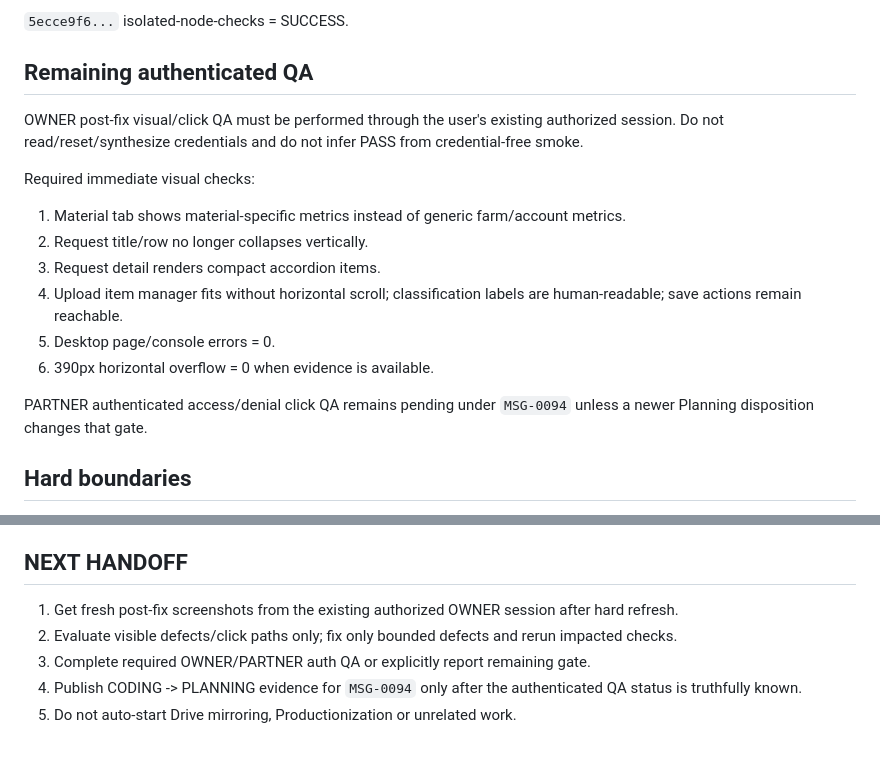
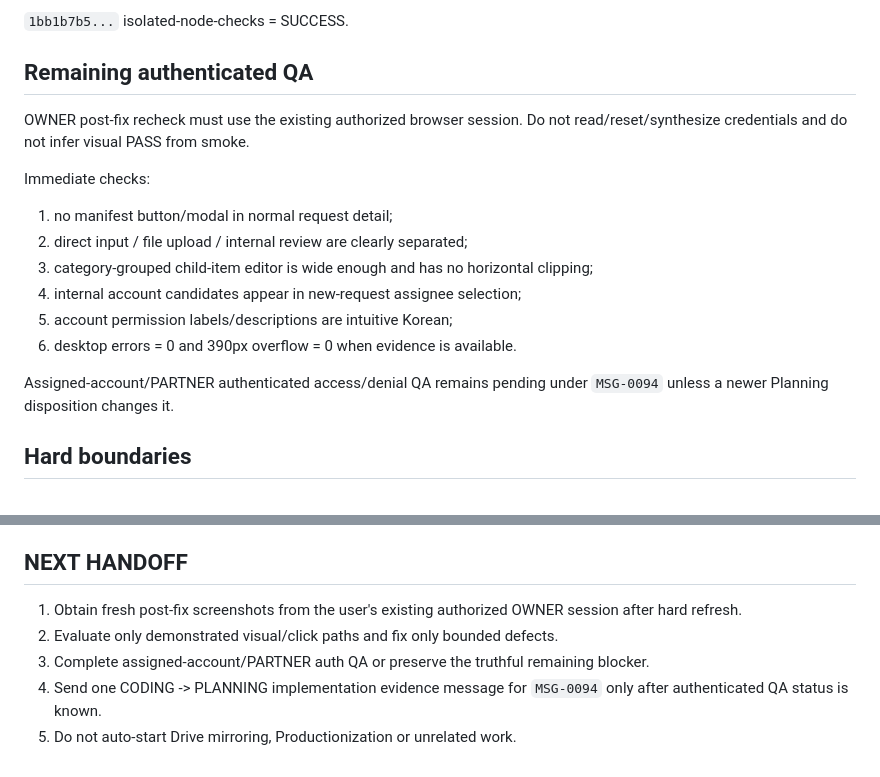
Before and after one commit to ydh1121/code1-workspace, a Markdown page: docs/coding/BATON.md, 2 parts joined by grey strips. Drawn GitHub-style.

```diff
--- a/docs/coding/BATON.md
+++ b/docs/coding/BATON.md
@@ -80,21 +73,21 @@ Credential-free stable Preview smoke at `5ecce9f6...` = SUCCESS:
 - remote mutation NONE
 
-`5ecce9f6...` isolated-node-checks = SUCCESS.
+`1bb1b7b5...` isolated-node-checks = SUCCESS.
 
 ## Remaining authenticated QA
 
-OWNER post-fix visual/click QA must be performed through the user's existing authorized session. Do not read/reset/synthesize credentials and do not infer PASS from credential-free smoke.
+OWNER post-fix recheck must use the existing authorized browser session. Do not read/reset/synthesize credentials and do not infer visual PASS from smoke.
 
-Required immediate visual checks:
+Immediate checks:
 
-1. Material tab shows material-specific metrics instead of generic farm/account metrics.
-2. Request title/row no longer collapses vertically.
-3. Request detail renders compact accordion items.
-4. Upload item manager fits without horizontal scroll; classification labels are human-readable; save actions remain reachable.
-5. Desktop page/console errors = 0.
-6. 390px horizontal overflow = 0 when evidence is available.
+1. no manifest button/modal in normal request detail;
+2. direct input / file upload / internal review are clearly separated;
+3. category-grouped child-item editor is wide enough and has no horizontal clipping;
+4. internal account candidates appear in new-request assignee selection;
+5. account permission labels/descriptions are intuitive Korean;
+6. desktop errors = 0 and 390px overflow = 0 when evidence is available.
 
-PARTNER authenticated access/denial click QA remains pending under `MSG-0094` unless a newer Planning disposition changes that gate.
+Assigned-account/PARTNER authenticated access/denial QA remains pending under `MSG-0094` unless a newer Planning disposition changes it.
 
 ## Hard boundaries
 
@@ -109,8 +102,8 @@ PARTNER authenticated access/denial click QA remains pending under `MSG-0094` un
 
 ## NEXT HANDOFF
 
-1. Get fresh post-fix screenshots from the existing authorized OWNER session after hard refresh.
-2. Evaluate visible defects/click paths only; fix only bounded defects and rerun impacted checks.
-3. Complete required OWNER/PARTNER auth QA or explicitly report remaining gate.
-4. Publish CODING -> PLANNING evidence for `MSG-0094` only after the authenticated QA status is truthfully known.
+1. Obtain fresh post-fix screenshots from the user's existing authorized OWNER session after hard refresh.
+2. Evaluate only demonstrated visual/click paths and fix only bounded defects.
+3. Complete assigned-account/PARTNER auth QA or preserve the truthful remaining blocker.
+4. Send one CODING -> PLANNING implementation evidence message for `MSG-0094` only after authenticated QA status is known.
 5. Do not auto-start Drive mirroring, Productionization or unrelated work.
```
Also changed, not shown: other parts of docs/coding/BATON.md (+32 -39 lines).
